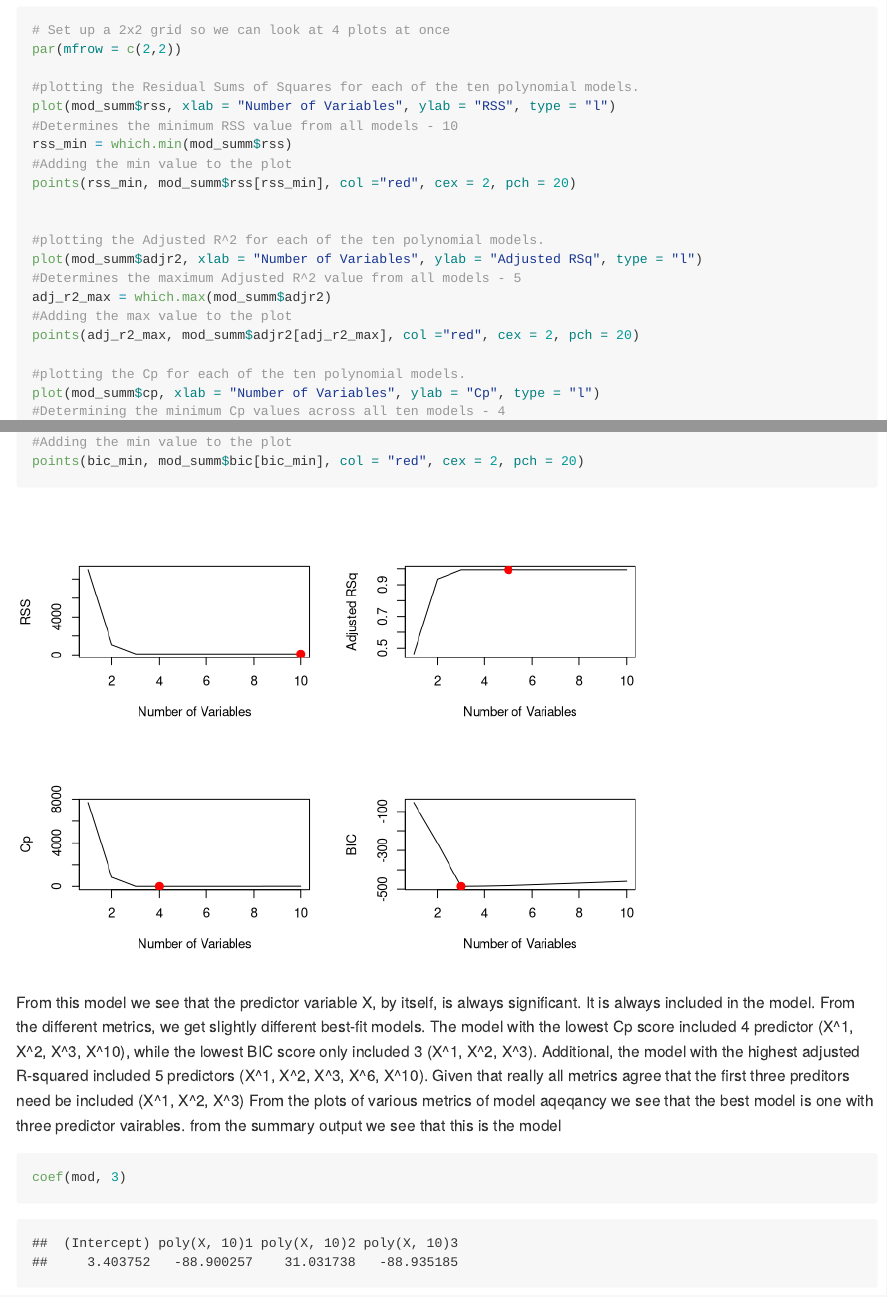
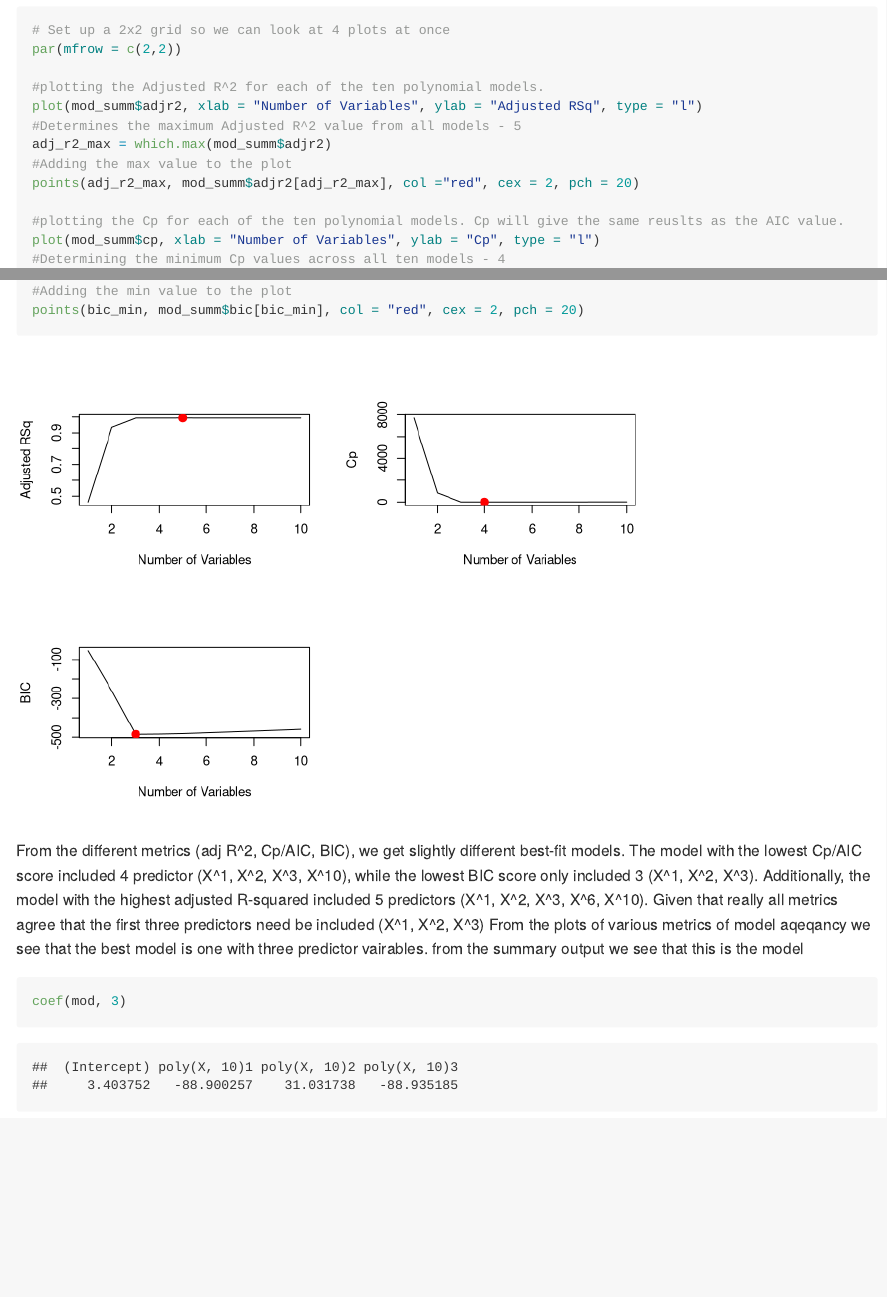
Before and after one commit to sasif01/Stats-Assingment-2-, an R Markdown document (Assng2_Stats.Rmd): the page in a window 1100 px wide, from 1580 px down, and a second part further down, joined at a grey line. Rendered offline with R 4.5, knitr and Pandoc, with nearby package versions; long lines of code are wrapped.

Commit message:
commenting

````diff
--- a/Assng2_Stats.Rmd
+++ b/Assng2_Stats.Rmd
@@ -48,14 +48,6 @@ mod <- regsubsets(Y~poly(X,10), data=df, nvmax=10)
 # Set up a 2x2 grid so we can look at 4 plots at once
 par(mfrow = c(2,2))
 
-#plotting the Residual Sums of Squares for each of the ten polynomial models.
-plot(mod_summ$rss, xlab = "Number of Variables", ylab = "RSS", type = "l")
-#Determines the minimum RSS value from all models - 10
-rss_min = which.min(mod_summ$rss)
-#Adding the min value to the plot
-points(rss_min, mod_summ$rss[rss_min], col ="red", cex = 2, pch = 20)
-
-
 #plotting the Adjusted R^2 for each of the ten polynomial models.
 plot(mod_summ$adjr2, xlab = "Number of Variables", ylab = "Adjusted RSq", type = "l")
 #Determines the maximum Adjusted R^2 value from all models - 5
@@ -63,7 +55,7 @@ adj_r2_max = which.max(mod_summ$adjr2)
 #Adding the max value to the plot
 points(adj_r2_max, mod_summ$adjr2[adj_r2_max], col ="red", cex = 2, pch = 20)
 
-#plotting the Cp for each of the ten polynomial models.
+#plotting the Cp for each of the ten polynomial models. Cp will give the same reuslts as the AIC value.
 plot(mod_summ$cp, xlab = "Number of Variables", ylab = "Cp", type = "l")
 #Determining the minimum Cp values across all ten models - 4
 cp_min = which.min(mod_summ$cp)
@@ -79,8 +71,8 @@ points(bic_min, mod_summ$bic[bic_min], col = "red", cex = 2, pch = 20)
 
 ```
 
-From this model we see that the predictor variable X, by itself, is always significant. It is always included in the model. From the different metrics, we get slightly different best-fit models. The model with the lowest Cp score included 4 predictor (X^1, X^2, X^3, X^10), while the lowest BIC score only included 3 (X^1, X^2, X^3). Additional, the model with the highest adjusted R-squared included 5 predictors (X^1, X^2, X^3, X^6, X^10).
-Given that really all metrics agree that the first three preditors need be included (X^1, X^2, X^3)
+From the different metrics (adj R^2, Cp/AIC, BIC), we get slightly different best-fit models. The model with the lowest Cp/AIC score included 4 predictor (X^1, X^2, X^3, X^10), while the lowest BIC score only included 3 (X^1, X^2, X^3). Additionally, the model with the highest adjusted R-squared included 5 predictors (X^1, X^2, X^3, X^6, X^10).
+Given that really all metrics agree that the first three predictors need be included (X^1, X^2, X^3)
 From the plots of various metrics of model aqeqancy we see that the best model is one with three predictor vairables. from the summary output we see that this is the model
 
 ```{r}
````
